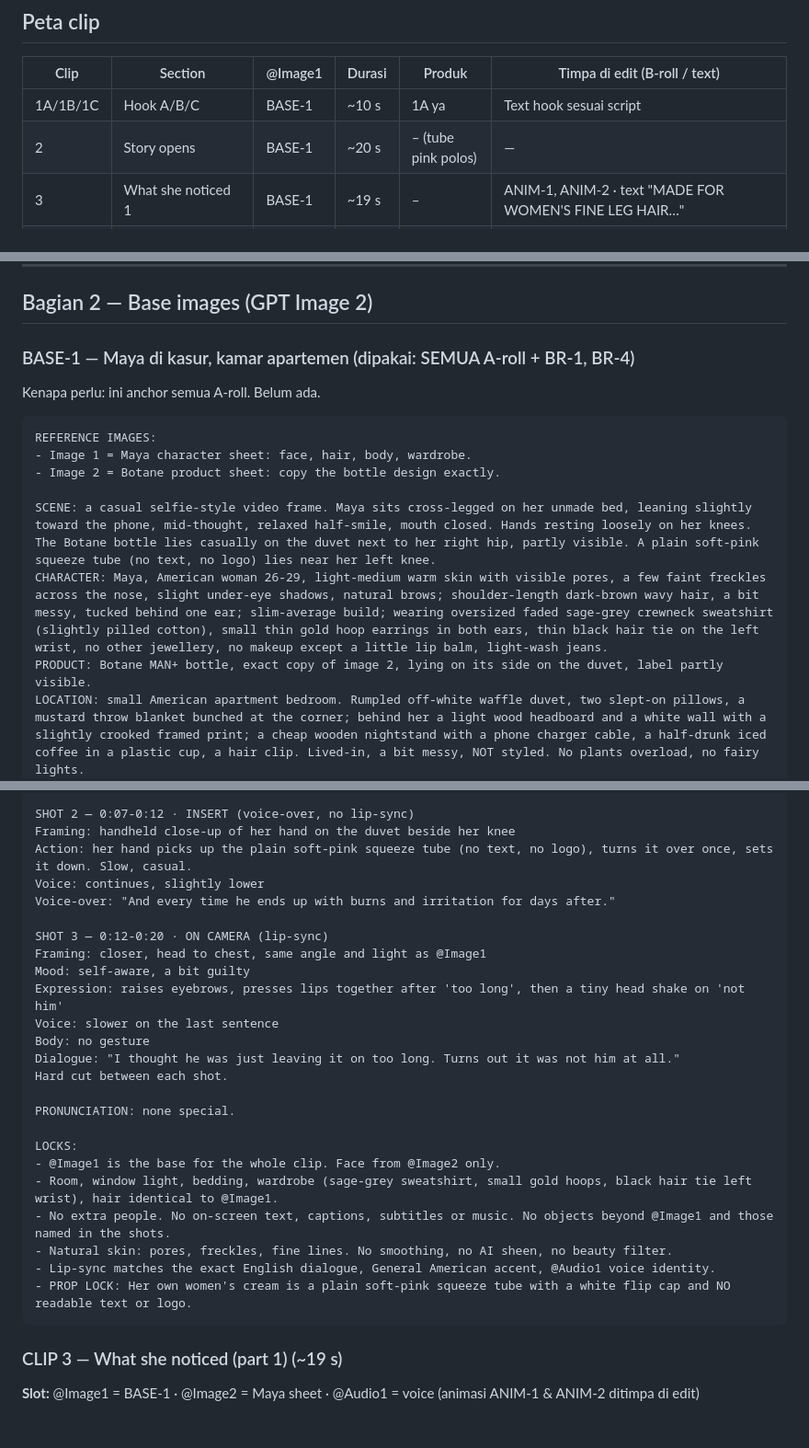
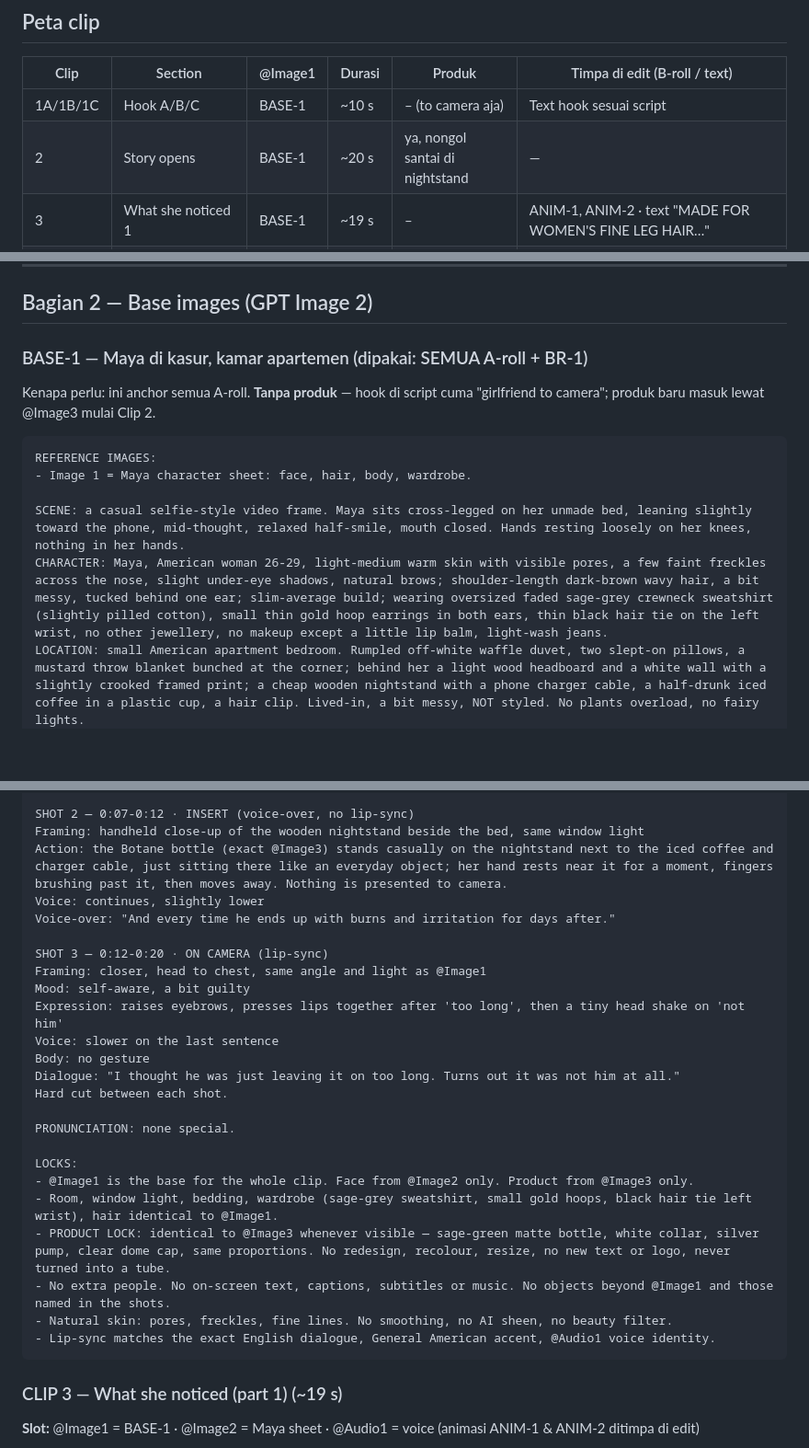
Before and after one commit to bilbilai/ladang-cuan-store, a Markdown page: ugc/Botane_production_pack.md, 3 parts joined by grey strips. Shown at 92% size. Rendered like a GitHub page; blank space fills up the shorter version.

````diff
--- a/ugc/Botane_production_pack.md
+++ b/ugc/Botane_production_pack.md
@@ -45,8 +59,8 @@ Script: Botane 55–66 (Girlfriend / "boyfriend stole my cream").
 
 | Clip | Section | @Image1 | Durasi | Produk | Timpa di edit (B-roll / text) |
 |---|---|---|---|---|---|
-| 1A/1B/1C | Hook A/B/C | BASE-1 | ~10 s | 1A ya | Text hook sesuai script |
-| 2 | Story opens | BASE-1 | ~20 s | – (tube pink polos) | — |
+| 1A/1B/1C | Hook A/B/C | BASE-1 | ~10 s | – (to camera aja) | Text hook sesuai script |
+| 2 | Story opens | BASE-1 | ~20 s | ya, nongol santai di nightstand | — |
 | 3 | What she noticed 1 | BASE-1 | ~19 s | – | ANIM-1, ANIM-2 · text "MADE FOR WOMEN'S FINE LEG HAIR…" |
 | 4 | What she noticed 2 + Big reaction | BASE-1 | ~22 s | ya | ANIM-2/ANIM-3, (BR-1) · text "EITHER LEAVES PATCHES OR BURNS" & "I FOUND A CREAM…" |
 | 5 | She asks him | BASE-1 | ~20 s | ya | ANIM-4 · text "STRONG ENOUGH…" |
@@ -90,16 +104,14 @@ Neutral soft studio light, raw photo, no retouching, no text.
 
 ## Bagian 2 — Base images (GPT Image 2)
 
-### BASE-1 — Maya di kasur, kamar apartemen (dipakai: SEMUA A-roll + BR-1, BR-4)
-Kenapa perlu: ini anchor semua A-roll. Belum ada.
+### BASE-1 — Maya di kasur, kamar apartemen (dipakai: SEMUA A-roll + BR-1)
+Kenapa perlu: ini anchor semua A-roll. **Tanpa produk** — hook di script cuma "girlfriend to camera"; produk baru masuk lewat @Image3 mulai Clip 2.
 ```
 REFERENCE IMAGES:
 - Image 1 = Maya character sheet: face, hair, body, wardrobe.
-- Image 2 = Botane product sheet: copy the bottle design exactly.
 
-SCENE: a casual selfie-style video frame. Maya sits cross-legged on her unmade bed, leaning slightly toward the phone, mid-thought, relaxed half-smile, mouth closed. Hands resting loosely on her knees. The Botane bottle lies casually on the duvet next to her right hip, partly visible. A plain soft-pink squeeze tube (no text, no logo) lies near her left knee.
+SCENE: a casual selfie-style video frame. Maya sits cross-legged on her unmade bed, leaning slightly toward the phone, mid-thought, relaxed half-smile, mouth closed. Hands resting loosely on her knees, nothing in her hands.
 CHARACTER: Maya, American woman 26-29, light-medium warm skin with visible pores, a few faint freckles across the nose, slight under-eye shadows, natural brows; shoulder-length dark-brown wavy hair, a bit messy, tucked behind one ear; slim-average build; wearing oversized faded sage-grey crewneck sweatshirt (slightly pilled cotton), small thin gold hoop earrings in both ears, thin black hair tie on the left wrist, no other jewellery, no makeup except a little lip balm, light-wash jeans.
-PRODUCT: Botane MAN+ bottle, exact copy of image 2, lying on its side on the duvet, label partly visible.
 LOCATION: small American apartment bedroom. Rumpled off-white waffle duvet, two slept-on pillows, a mustard throw blanket bunched at the corner; behind her a light wood headboard and a white wall with a slightly crooked framed print; a cheap wooden nightstand with a phone charger cable, a half-drunk iced coffee in a plastic cup, a hair clip. Lived-in, a bit messy, NOT styled. No plants overload, no fairy lights.
 FRAMING: phone propped on the bed facing her at chest height, about 1 m away, slightly below eye level; she is centred, head to waist, headroom small, a bit off-centre like a real self-recording.
 LIGHTING (most important): late-afternoon daylight from a window to camera-left, soft and warm-neutral (~4800K), falling off into soft shadow on the right side of her face; room slightly underexposed; no ring light, no fill light, no rim light.
@@ -311,8 +322,8 @@ Body: shrugs one shoulder on 'a few times'
 Dialogue: "So he tried mine a few times. I use it on my legs. He uses it down there."
 
 SHOT 2 — 0:07-0:12 · INSERT (voice-over, no lip-sync)
-Framing: handheld close-up of her hand on the duvet beside her knee
-Action: her hand picks up the plain soft-pink squeeze tube (no text, no logo), turns it over once, sets it down. Slow, casual.
+Framing: handheld close-up of the wooden nightstand beside the bed, same window light
+Action: the Botane bottle (exact @Image3) stands casually on the nightstand next to the iced coffee and charger cable, just sitting there like an everyday object; her hand rests near it for a moment, fingers brushing past it, then moves away. Nothing is presented to camera.
 Voice: continues, slightly lower
 Voice-over: "And every time he ends up with burns and irritation for days after."
 
@@ -328,12 +339,12 @@ Hard cut between each shot.
 PRONUNCIATION: none special.
 
 LOCKS:
-- @Image1 is the base for the whole clip. Face from @Image2 only.
+- @Image1 is the base for the whole clip. Face from @Image2 only. Product from @Image3 only.
 - Room, window light, bedding, wardrobe (sage-grey sweatshirt, small gold hoops, black hair tie left wrist), hair identical to @Image1.
+- PRODUCT LOCK: identical to @Image3 whenever visible — sage-green matte bottle, white collar, silver pump, clear dome cap, same proportions. No redesign, recolour, resize, no new text or logo, never turned into a tube.
 - No extra people. No on-screen text, captions, subtitles or music. No objects beyond @Image1 and those named in the shots.
 - Natural skin: pores, freckles, fine lines. No smoothing, no AI sheen, no beauty filter.
 - Lip-sync matches the exact English dialogue, General American accent, @Audio1 voice identity.
-- PROP LOCK: Her own women's cream is a plain soft-pink squeeze tube with a white flip cap and NO readable text or logo.
 ```
 
 ### CLIP 3 — What she noticed (part 1) (~19 s)
````
Also changed, not shown: other parts of ugc/Botane_production_pack.md (+42 -40 lines).
